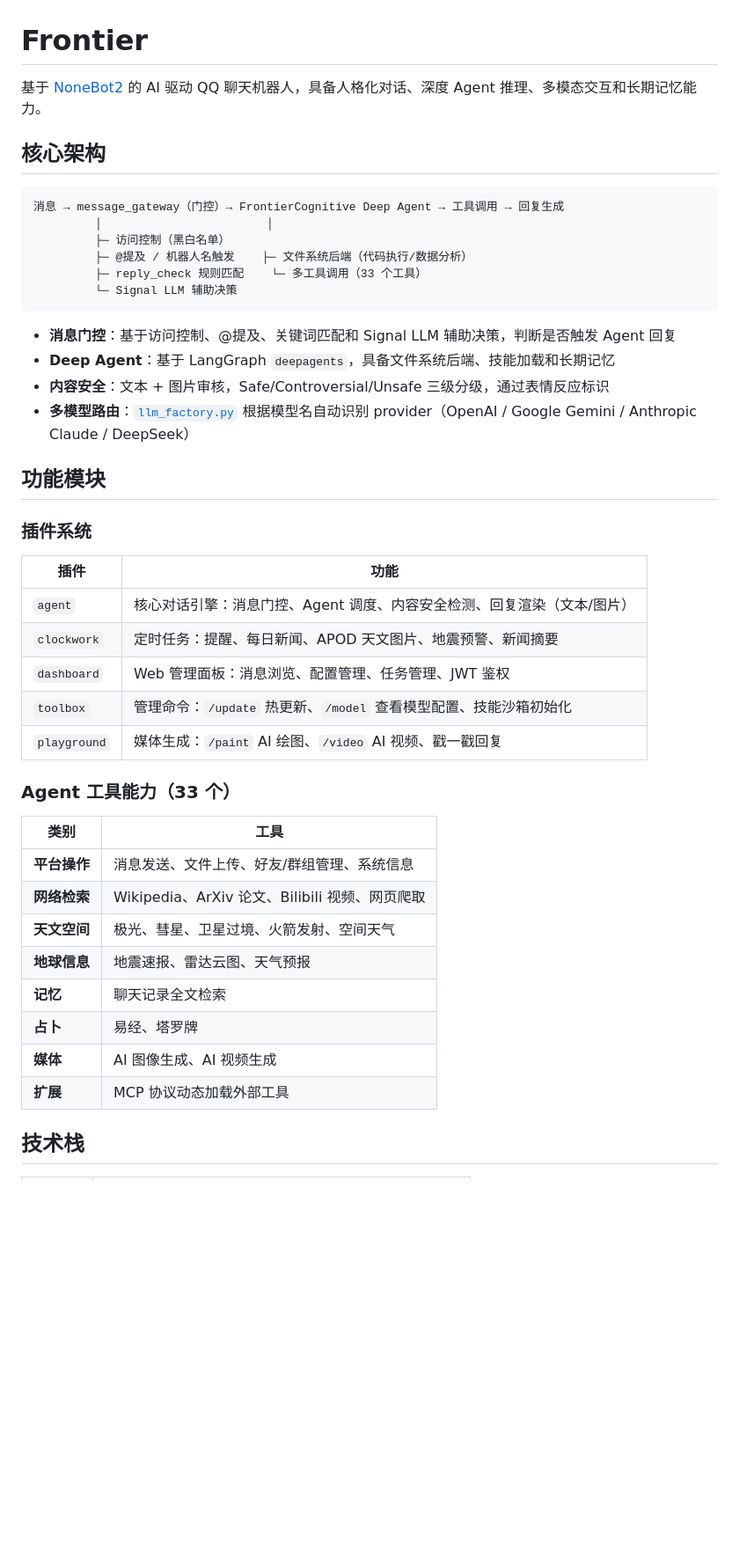
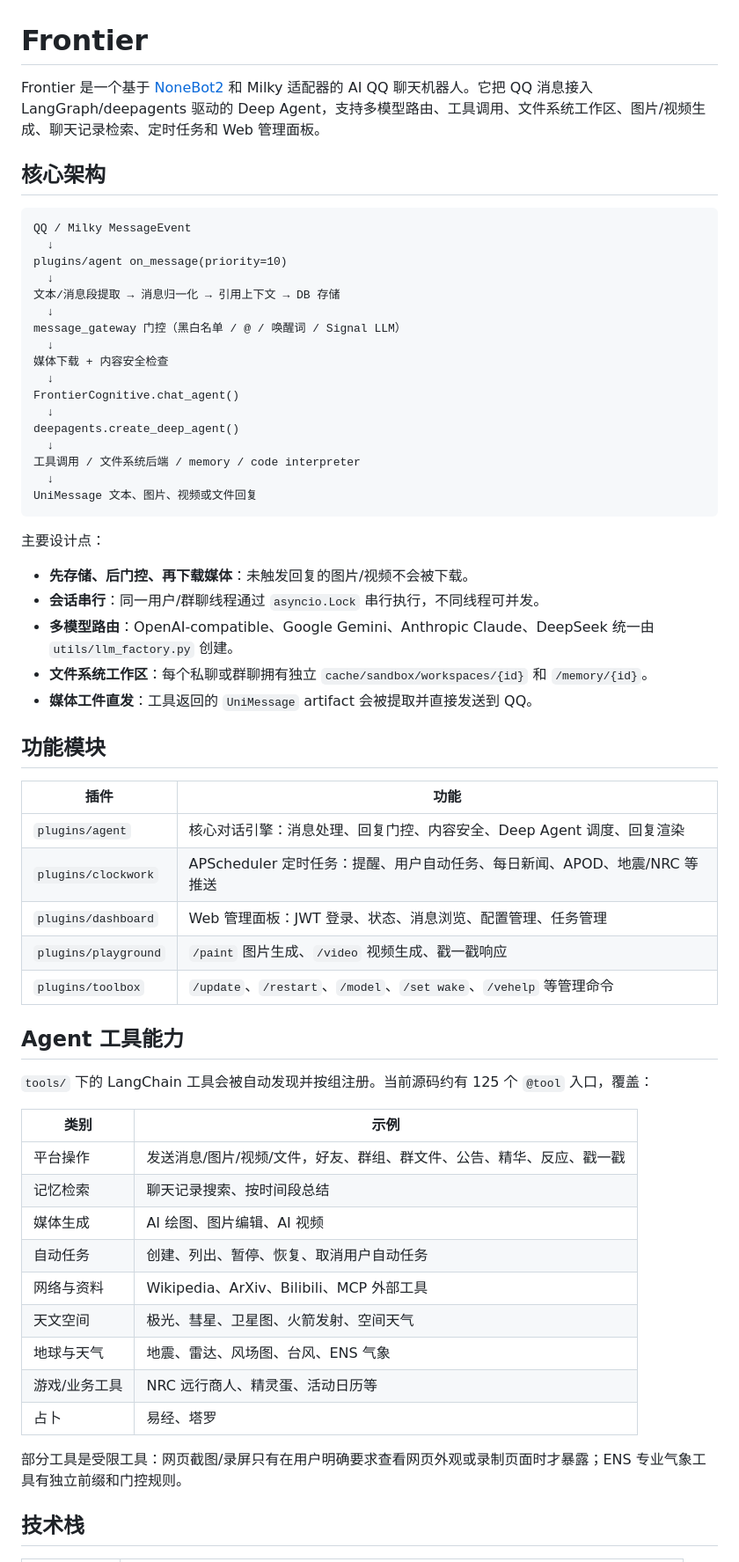
Before and after one commit to ExDragine/frontier, a Markdown page: README.md, the part around one of its changes. Shown at 88% size. Rendered like a GitHub page; blank space fills up the shorter version.

````diff
--- a/README.md
+++ b/README.md
@@ -1,47 +1,63 @@
 # Frontier
 
-基于 [NoneBot2](https://nonebot.dev/) 的 AI 驱动 QQ 聊天机器人，具备人格化对话、深度 Agent 推理、多模态交互和长期记忆能力。
+Frontier 是一个基于 [NoneBot2](https://nonebot.dev/) 和 Milky 适配器的 AI QQ 聊天机器人。它把 QQ 消息接入 LangGraph/deepagents 驱动的 Deep Agent，支持多模型路由、工具调用、文件系统工作区、图片/视频生成、聊天记录检索、定时任务和 Web 管理面板。
 
 ## 核心架构
 
 ```
-消息 → message_gateway（门控）→ FrontierCognitive Deep Agent → 工具调用 → 回复生成
-         │                        │
-         ├─ 访问控制（黑白名单）
-         ├─ @提及 / 机器人名触发    ├─ 文件系统后端（代码执行/数据分析）
-         ├─ reply_check 规则匹配    └─ 多工具调用（33 个工具）
-         └─ Signal LLM 辅助决策
+QQ / Milky MessageEvent
+  ↓
+plugins/agent on_message(priority=10)
+  ↓
+文本/消息段提取 → 消息归一化 → 引用上下文 → DB 存储
+  ↓
+message_gateway 门控（黑白名单 / @ / 唤醒词 / Signal LLM）
+  ↓
+媒体下载 + 内容安全检查
+  ↓
+FrontierCognitive.chat_agent()
+  ↓
+deepagents.create_deep_agent()
+  ↓
+工具调用 / 文件系统后端 / memory / code interpreter
+  ↓
+UniMessage 文本、图片、视频或文件回复
 ```
 
-- **消息门控**：基于访问控制、@提及、关键词匹配和 Signal LLM 辅助决策，判断是否触发 Agent 回复
-- **Deep Agent**：基于 LangGraph `deepagents`，具备文件系统后端、技能加载和长期记忆
-- **内容安全**：文本 + 图片审核，Safe/Controversial/Unsafe 三级分级，通过表情反应标识
-- **多模型路由**：[`llm_factory.py`](utils/llm_factory.py) 根据模型名自动识别 provider（OpenAI / Google Gemini / Anthropic Claude / DeepSeek）
+主要设计点：
+- **先存储、后门控、再下载媒体**：未触发回复的图片/视频不会被下载。
+- **会话串行**：同一用户/群聊线程通过 `asyncio.Lock` 串行执行，不同线程可并发。
+- **多模型路由**：OpenAI-compatible、Google Gemini、Anthropic Claude、DeepSeek 统一由 `utils/llm_factory.py` 创建。
+- **文件系统工作区**：每个私聊或群聊拥有独立 `cache/sandbox/workspaces/{id}` 和 `/memory/{id}`。
+- **媒体工件直发**：工具返回的 `UniMessage` artifact 会被提取并直接发送到 QQ。
 
 ## 功能模块
 
-### 插件系统
-
 | 插件 | 功能 |
 |------|------|
-| `agent` | 核心对话引擎：消息门控、Agent 调度、内容安全检测、回复渲染（文本/图片） |
-| `clockwork` | 定时任务：提醒、每日新闻、APOD 天文图片、地震预警、新闻摘要 |
-| `dashboard` | Web 管理面板：消息浏览、配置管理、任务管理、JWT 鉴权 |
-| `toolbox` | 管理命令：`/update` 热更新、`/model` 查看模型配置、技能沙箱初始化 |
-| `playground` | 媒体生成：`/paint` AI 绘图、`/video` AI 视频、戳一戳回复 |
+| `plugins/agent` | 核心对话引擎：消息处理、回复门控、内容安全、Deep Agent 调度、回复渲染 |
+| `plugins/clockwork` | APScheduler 定时任务：提醒、用户自动任务、每日新闻、APOD、地震/NRC 等推送 |
+| `plugins/dashboard` | Web 管理面板：JWT 登录、状态、消息浏览、配置管理、任务管理 |
+| `plugins/playground` | `/paint` 图片生成、`/video` 视频生成、戳一戳响应 |
+| `plugins/toolbox` | `/update`、`/restart`、`/model`、`/set wake`、`/vehelp` 等管理命令 |
 
-### Agent 工具能力（33 个）
+## Agent 工具能力
 
-| 类别 | 工具 |
+`tools/` 下的 LangChain 工具会被自动发现并按组注册。当前源码约有 125 个 `@tool` 入口，覆盖：
+
+| 类别 | 示例 |
 |------|------|
-| **平台操作** | 消息发送、文件上传、好友/群组管理、系统信息 |
-| **网络检索** | Wikipedia、ArXiv 论文、Bilibili 视频、网页爬取 |
-| **天文空间** | 极光、彗星、卫星过境、火箭发射、空间天气 |
-| **地球信息** | 地震速报、雷达云图、天气预报 |
-| **记忆** | 聊天记录全文检索 |
-| **占卜** | 易经、塔罗牌 |
-| **媒体** | AI 图像生成、AI 视频生成 |
-| **扩展** | MCP 协议动态加载外部工具 |
+| 平台操作 | 发送消息/图片/视频/文件，好友、群组、群文件、公告、精华、反应、戳一戳 |
+| 记忆检索 | 聊天记录搜索、按时间段总结 |
+| 媒体生成 | AI 绘图、图片编辑、AI 视频 |
+| 自动任务 | 创建、列出、暂停、恢复、取消用户自动任务 |
+| 网络与资料 | Wikipedia、ArXiv、Bilibili、MCP 外部工具 |
+| 天文空间 | 极光、彗星、卫星图、火箭发射、空间天气 |
+| 地球与天气 | 地震、雷达、风场图、台风、ENS 气象 |
+| 游戏/业务工具 | NRC 远行商人、精灵蛋、活动日历等 |
+| 占卜 | 易经、塔罗 |
+
+部分工具是受限工具：网页截图/录屏只有在用户明确要求查看网页外观或录制页面时才暴露；ENS 专业气象工具有独立前缀和门控规则。
 
 ## 技术栈
 
````
Also changed, not shown: other parts of README.md (+103 -53 lines), AGENTS.md (+178 -117 lines).
